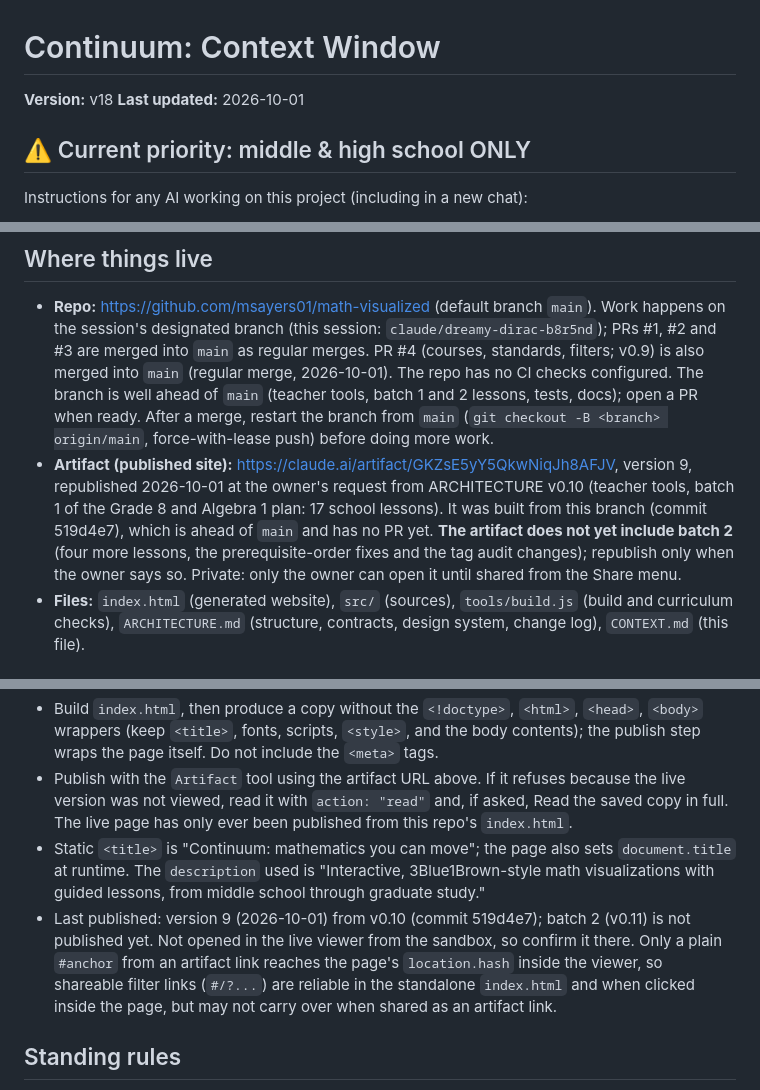
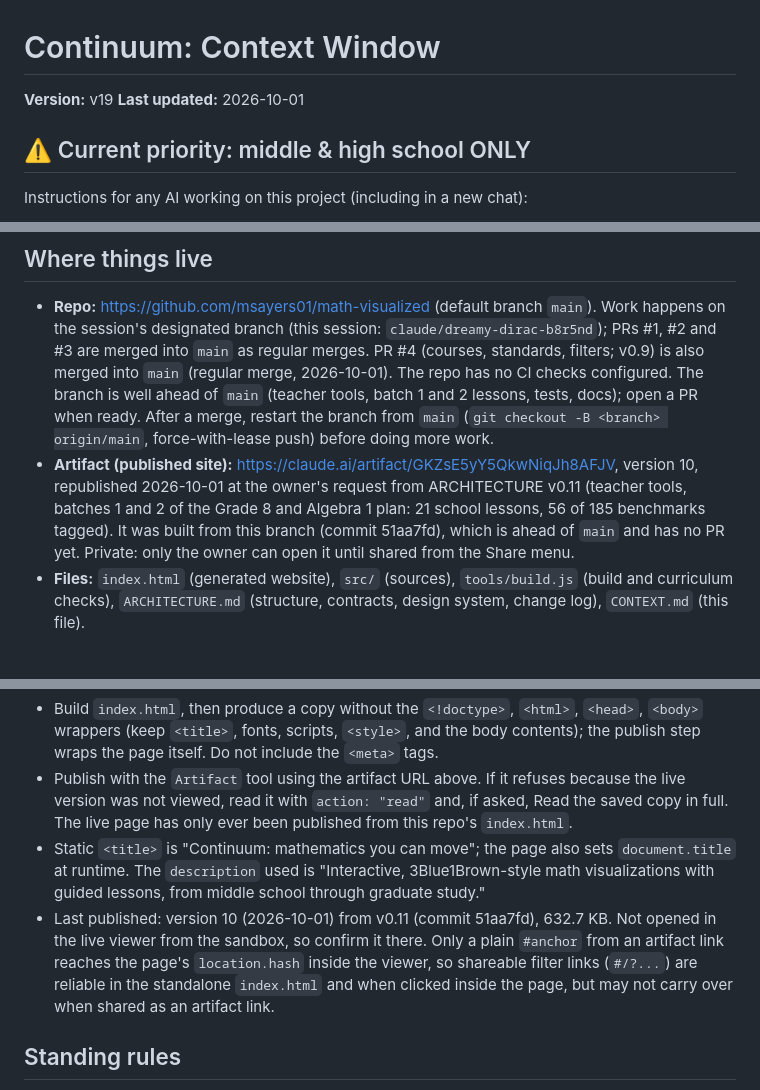
Before and after one commit to msayers01/math-visualized, a Markdown page: CONTEXT.md, 3 parts joined by grey strips. Drawn GitHub-style.

Commit message:
Context v19: artifact republished (version 10) with batch 2
Co-Authored-By: Claude Sonnet 5.5 <noreply@anthropic.com>
Claude-Session: https://claude.ai/code/session_01Qv2KAnktc8AeydaAZkrKXN

```diff
--- a/CONTEXT.md
+++ b/CONTEXT.md
@@ -1,6 +1,6 @@
 # Continuum: Context Window
 
-**Version:** v18
+**Version:** v19
 **Last updated:** 2026-10-01
 
 ## ⚠️ Current priority: middle & high school ONLY
@@ -16,7 +16,7 @@ Continuum, a 3Blue1Brown-style interactive math visualization website covering t
 
 ## Where things live
 - **Repo:** https://github.com/msayers01/math-visualized (default branch `main`). Work happens on the session's designated branch (this session: `claude/dreamy-dirac-b8r5nd`); PRs #1, #2 and #3 are merged into `main` as regular merges. PR #4 (courses, standards, filters; v0.9) is also merged into `main` (regular merge, 2026-10-01). The repo has no CI checks configured. The branch is well ahead of `main` (teacher tools, batch 1 and 2 lessons, tests, docs); open a PR when ready. After a merge, restart the branch from `main` (`git checkout -B <branch> origin/main`, force-with-lease push) before doing more work.
-- **Artifact (published site):** https://claude.ai/artifact/GKZsE5yY5QkwNiqJh8AFJV, version 9, republished 2026-10-01 at the owner's request from ARCHITECTURE v0.10 (teacher tools, batch 1 of the Grade 8 and Algebra 1 plan: 17 school lessons). It was built from this branch (commit 519d4e7), which is ahead of `main` and has no PR yet. **The artifact does not yet include batch 2** (four more lessons, the prerequisite-order fixes and the tag audit changes); republish only when the owner says so. Private: only the owner can open it until shared from the Share menu.
+- **Artifact (published site):** https://claude.ai/artifact/GKZsE5yY5QkwNiqJh8AFJV, version 10, republished 2026-10-01 at the owner's request from ARCHITECTURE v0.11 (teacher tools, batches 1 and 2 of the Grade 8 and Algebra 1 plan: 21 school lessons, 56 of 185 benchmarks tagged). It was built from this branch (commit 51aa7fd), which is ahead of `main` and has no PR yet. Private: only the owner can open it until shared from the Share menu.
 - **Files:** `index.html` (generated website), `src/` (sources), `tools/build.js` (build and curriculum checks), `ARCHITECTURE.md` (structure, contracts, design system, change log), `CONTEXT.md` (this file).
 
 ## Tech
@@ -80,7 +80,7 @@ Undergraduate (1): linear-transformations. Graduate (1): conformal-maps. Both ar
 - Build `index.html`, then produce a copy without the `<!doctype>`, `<html>`, `<head>`, `<body>` wrappers (keep `<title>`, fonts, scripts, `<style>`, and the body contents); the publish step wraps the page itself. Do not include the `<meta>` tags.
 - Publish with the `Artifact` tool using the artifact URL above. If it refuses because the live version was not viewed, read it with `action: "read"` and, if asked, Read the saved copy in full. The live page has only ever been published from this repo's `index.html`.
 - Static `<title>` is "Continuum: mathematics you can move"; the page also sets `document.title` at runtime. The `description` used is "Interactive, 3Blue1Brown-style math visualizations with guided lessons, from middle school through graduate study."
-- Last published: version 9 (2026-10-01) from v0.10 (commit 519d4e7); batch 2 (v0.11) is not published yet. Not opened in the live viewer from the sandbox, so confirm it there. Only a plain `#anchor` from an artifact link reaches the page's `location.hash` inside the viewer, so shareable filter links (`#/?...`) are reliable in the standalone `index.html` and when clicked inside the page, but may not carry over when shared as an artifact link.
+- Last published: version 10 (2026-10-01) from v0.11 (commit 51aa7fd), 632.7 KB. Not opened in the live viewer from the sandbox, so confirm it there. Only a plain `#anchor` from an artifact link reaches the page's `location.hash` inside the viewer, so shareable filter links (`#/?...`) are reliable in the standalone `index.html` and when clicked inside the page, but may not carry over when shared as an artifact link.
 
 ## Standing rules
 1. Update the context window every turn and provide it (kept in `CONTEXT.md`).
```
Also changed, not shown: other parts of CONTEXT.md (+1 -1 lines).
